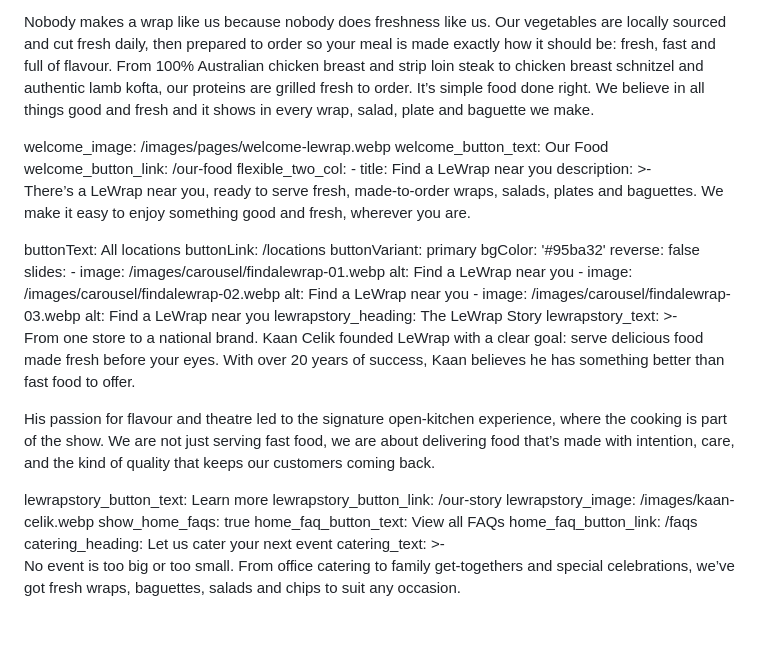
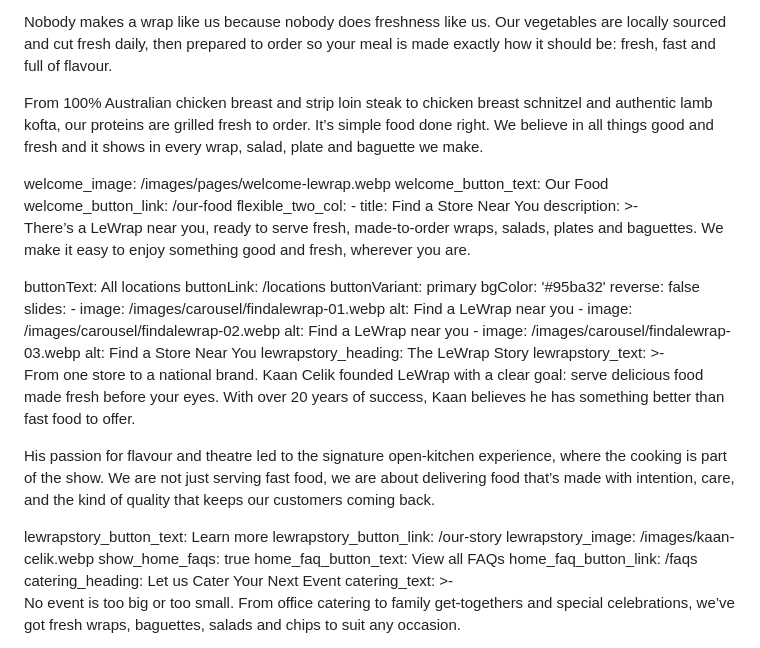
Before and after one commit to crocdigital/lewrap, a Markdown page: src/pages/index.md, the part around the change. Drawn GitHub-style; blank space fills up the shorter version.

Commit message:
Updated 1 file via CloudCannon.

```diff
--- a/src/pages/index.md
+++ b/src/pages/index.md
@@ -37,15 +37,15 @@ welcome_text: >-
   <p>Nobody makes a wrap like us because nobody does freshness like us. Our
   vegetables are locally sourced and cut fresh daily, then prepared to order so
   your meal is made exactly how it should be: fresh, fast and full of flavour.
-  From 100% Australian chicken breast and strip loin steak to chicken breast
-  schnitzel and authentic lamb kofta, our proteins are grilled fresh to order.
-  It’s simple food done right. We believe in all things good and fresh and it
-  shows in every wrap, salad, plate and baguette we make.</p>
+  </p><p>From 100% Australian chicken breast and strip loin steak to chicken
+  breast schnitzel and authentic lamb kofta, our proteins are grilled fresh to
+  order. It’s simple food done right. We believe in all things good and fresh
+  and it shows in every wrap, salad, plate and baguette we make.</p>
 welcome_image: /images/pages/welcome-lewrap.webp
 welcome_button_text: Our Food
 welcome_button_link: /our-food
 flexible_two_col:
-  - title: Find a LeWrap near you
+  - title: Find a Store Near You
     description: >-
       <p>There’s a LeWrap near you, ready to serve fresh, made-to-order wraps,
       salads, plates and baguettes. We make it easy to enjoy something good and
@@ -61,7 +61,7 @@ flexible_two_col:
       - image: /images/carousel/findalewrap-02.webp
         alt: Find a LeWrap near you
       - image: /images/carousel/findalewrap-03.webp
-        alt: Find a LeWrap near you
+        alt: Find a Store Near You
 lewrapstory_heading: The LeWrap Story
 lewrapstory_text: >-
   <p>From one store to a national brand. Kaan Celik founded LeWrap with a clear
@@ -77,7 +77,7 @@ lewrapstory_image: /images/kaan-celik.webp
 show_home_faqs: true
 home_faq_button_text: View all FAQs
 home_faq_button_link: /faqs
-catering_heading: Let us cater your next event
+catering_heading: Let us Cater Your Next Event
 catering_text: >-
   <p>No event is too big or too small. From office catering to family
   get-togethers and special celebrations, we’ve got fresh wraps, baguettes,
```
